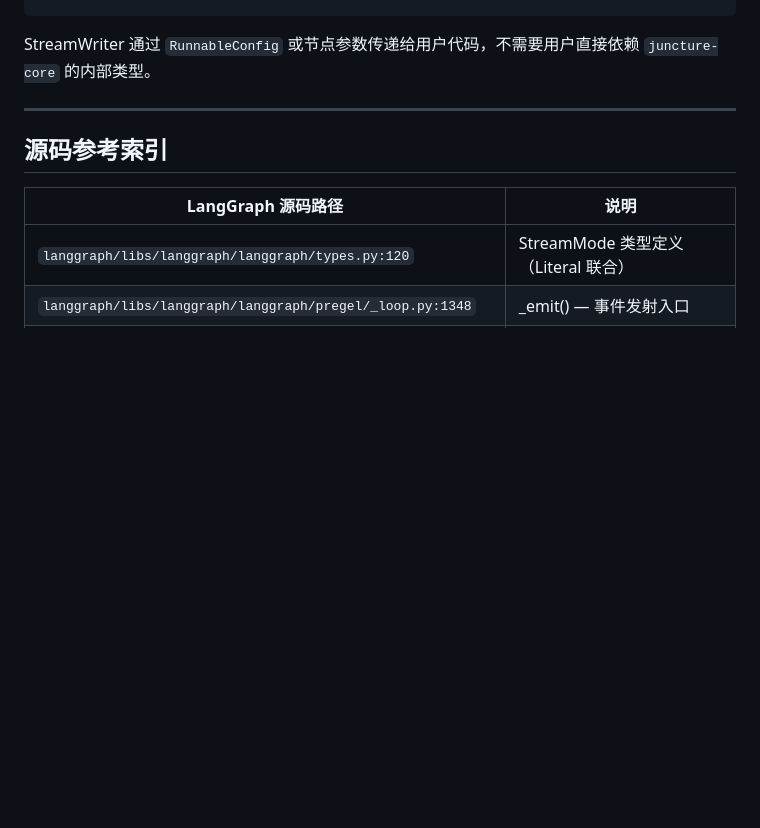
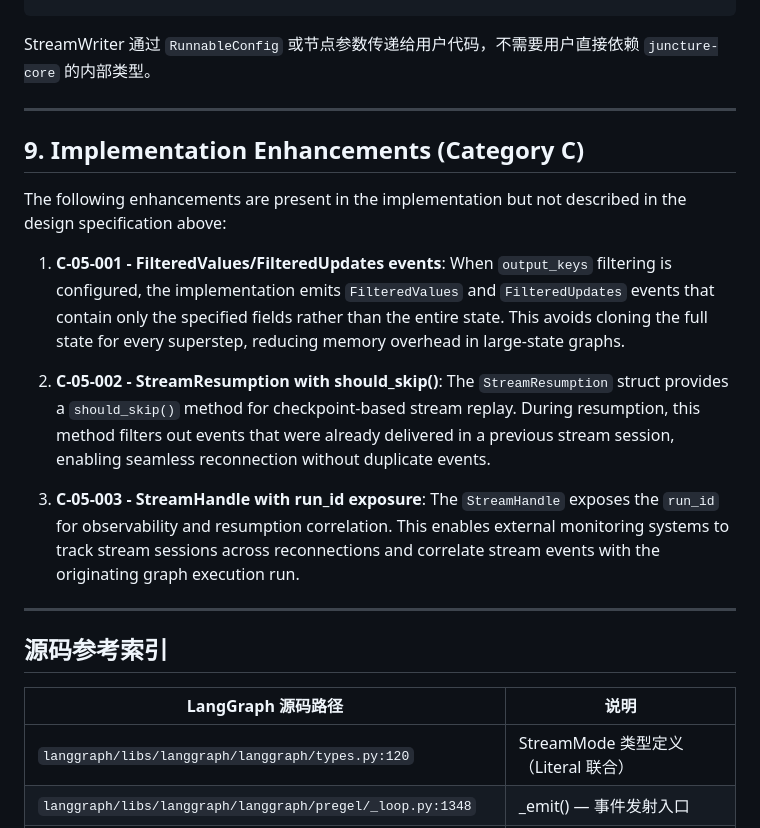
Before and after one commit to greatwallisme/juncture, a Markdown page: design/05-streaming.md, the part around the change. Drawn GitHub-style; blank space fills up the shorter version.

Commit message:
docs: add Category C implementation enhancements to design/05-streaming.md
Co-Authored-By: Claude Opus 4.7 <noreply@anthropic.com>

```diff
--- a/design/05-streaming.md
+++ b/design/05-streaming.md
@@ -813,6 +813,18 @@ StreamWriter 通过 `RunnableConfig` 或节点参数传递给用户代码，不
 
 ---
 
+## 9. Implementation Enhancements (Category C)
+
+The following enhancements are present in the implementation but not described in the design specification above:
+
+1. **C-05-001 - FilteredValues/FilteredUpdates events**: When `output_keys` filtering is configured, the implementation emits `FilteredValues` and `FilteredUpdates` events that contain only the specified fields rather than the entire state. This avoids cloning the full state for every superstep, reducing memory overhead in large-state graphs.
+
+2. **C-05-002 - StreamResumption with should_skip()**: The `StreamResumption` struct provides a `should_skip()` method for checkpoint-based stream replay. During resumption, this method filters out events that were already delivered in a previous stream session, enabling seamless reconnection without duplicate events.
+
+3. **C-05-003 - StreamHandle with run_id exposure**: The `StreamHandle` exposes the `run_id` for observability and resumption correlation. This enables external monitoring systems to track stream sessions across reconnections and correlate stream events with the originating graph execution run.
+
+---
+
 ## 源码参考索引
 
 | LangGraph 源码路径 | 说明 |
```
